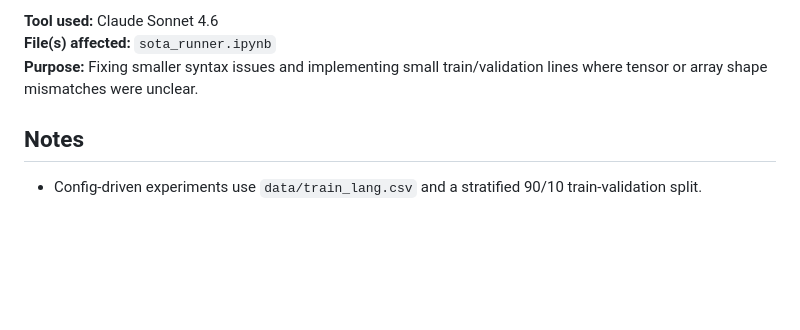
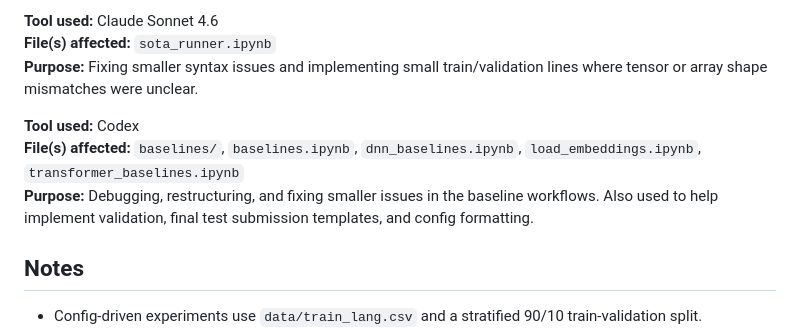
Before and after one commit to mzwick-student/cil-text-classification-DACHshunds, a Markdown page: README.md, the part around the change. Rendered like a GitHub page; blank space fills up the shorter version.

Commit message:
AI Declaration addition.

```diff
--- a/README.md
+++ b/README.md
@@ -254,6 +254,10 @@ The W&B notebooks assume access to the corresponding W&B project history.
 **File(s) affected:** `sota_runner.ipynb`
 **Purpose:** Fixing smaller syntax issues and implementing small train/validation lines where tensor or array shape mismatches were unclear.
 
+**Tool used:** Codex
+**File(s) affected:** `baselines/`, `baselines.ipynb`, `dnn_baselines.ipynb`, `load_embeddings.ipynb`, `transformer_baselines.ipynb`
+**Purpose:** Debugging, restructuring, and fixing smaller issues in the baseline workflows. Also used to help implement validation, final test submission templates, and config formatting.
+
 ## Notes
 
 - Config-driven experiments use `data/train_lang.csv` and a stratified 90/10 train-validation split.
```
